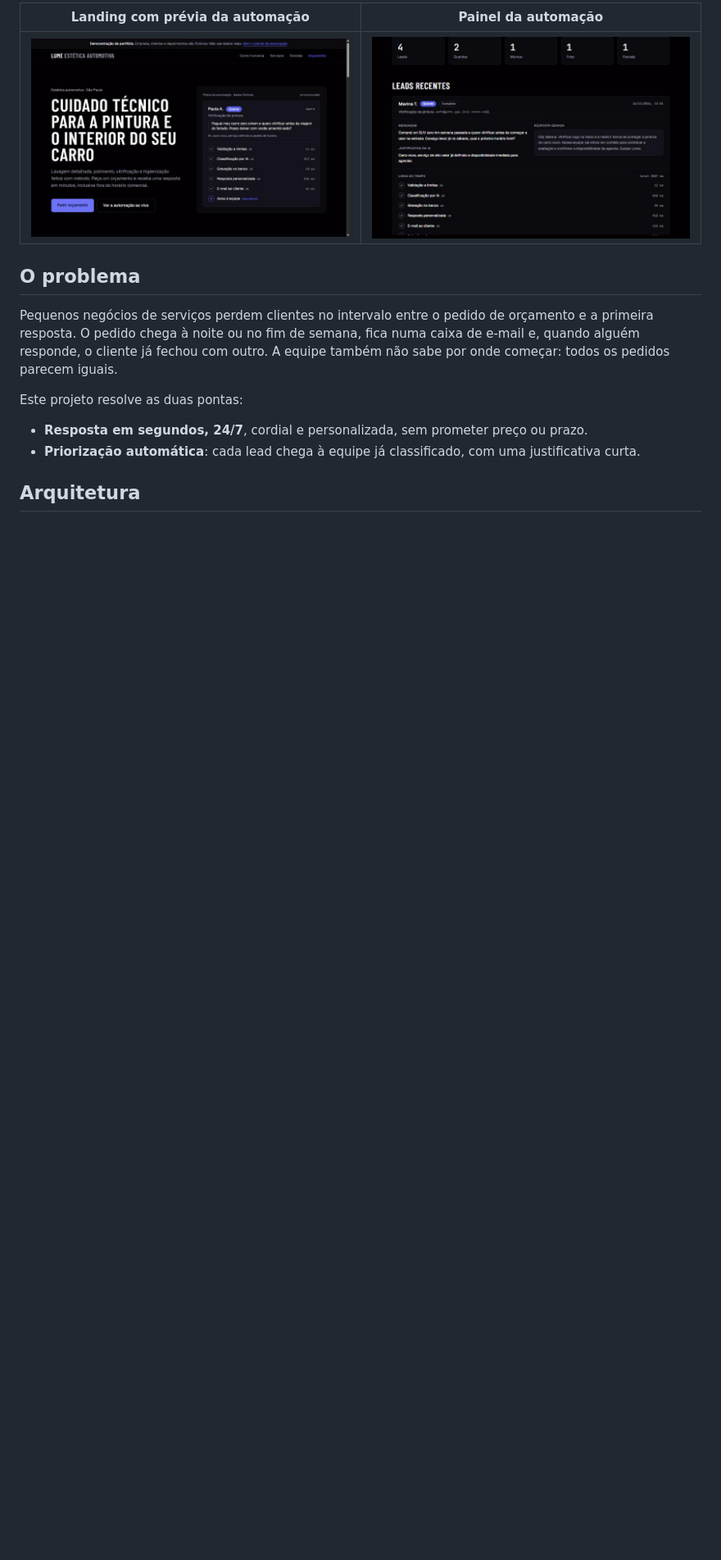
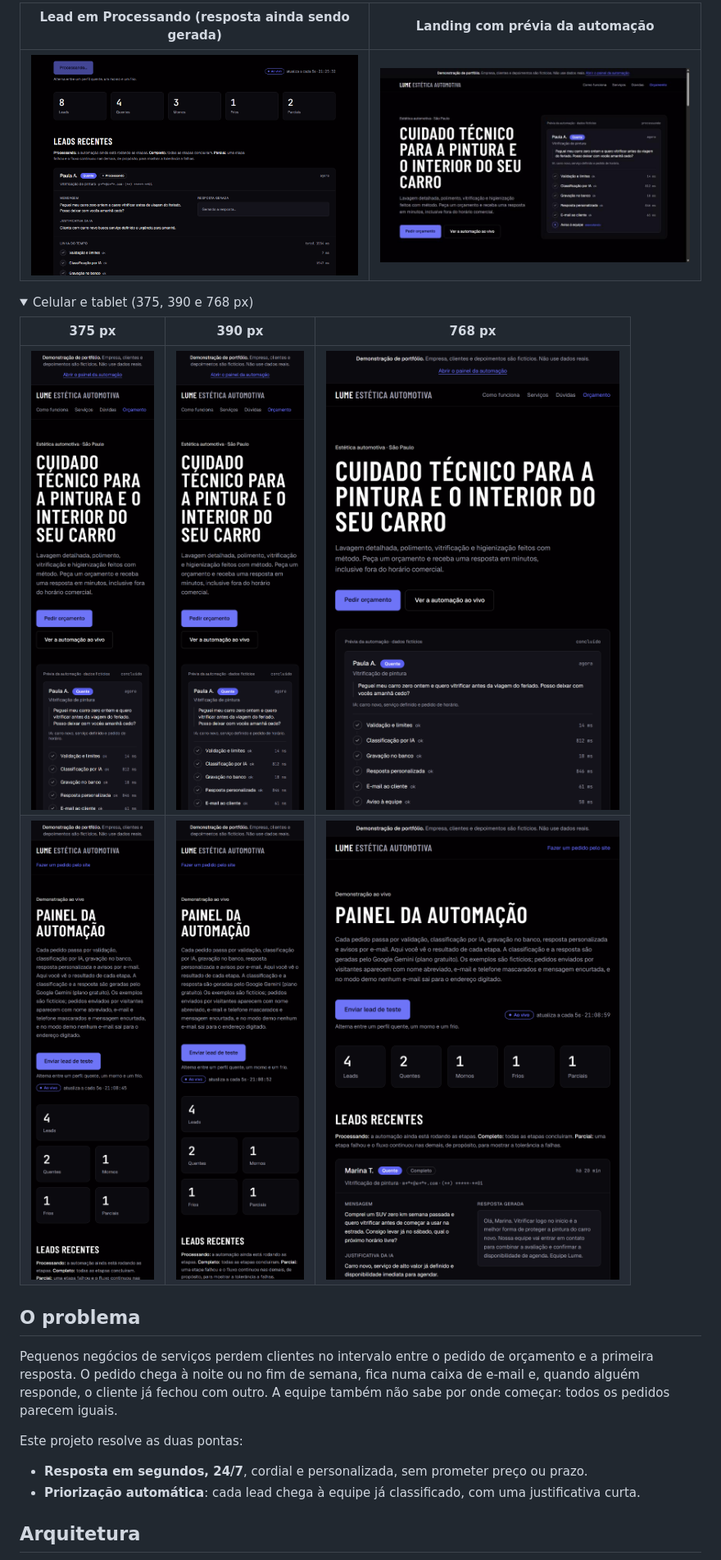
Before and after one commit to Joaopedro0s/captacao-inteligente, a Markdown page: README.md, the part around one of its changes. Shown at 82% size. Rendered like a GitHub page; pictures changed too: docs/painel-processando.png (added), docs/painel.jpg (deleted); folded sections open; blank space fills up the shorter version.

```diff
--- a/README.md
+++ b/README.md
@@ -10,7 +10,17 @@ Automação de captação de leads com IA para pequenas empresas de serviços: o
 
-| Landing com prévia da automação | Painel da automação |
+| Lead em **Processando** (resposta ainda sendo gerada) | Landing com prévia da automação |
 | --- | --- |
-| ![Landing da Lume Estética Automotiva com a prévia animada das etapas](docs/landing.jpg) | ![Painel com contadores, lead classificado e linha do tempo das etapas](docs/painel.jpg) |
+| ![Painel com um lead em Processando: classificação e gravação concluídas, resposta "Gerando a resposta…"](docs/painel-processando.png) | ![Landing da Lume Estética Automotiva com a prévia animada das etapas](docs/landing.jpg) |
+
+<details>
+<summary>Celular e tablet (375, 390 e 768 px)</summary>
+
+| 375 px | 390 px | 768 px |
+| --- | --- | --- |
+| ![Landing em 375 px](docs/mobile-landing-375.png) | ![Landing em 390 px](docs/mobile-landing-390.png) | ![Landing em 768 px](docs/tablet-landing-768.png) |
+| ![Painel em 375 px](docs/mobile-painel-375.png) | ![Painel em 390 px](docs/mobile-painel-390.png) | ![Painel em 768 px](docs/tablet-painel-768.png) |
+
+</details>
 
 ## O problema
 
```
Also changed, not shown: other parts of README.md (+71 -19 lines), 1 other file.
